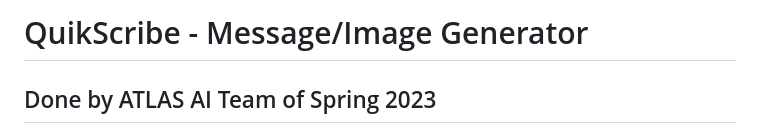
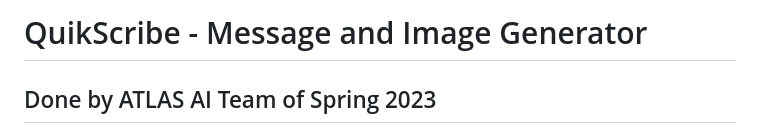
Before and after one commit to yaswant2403/atlasaiteam, a Markdown page: README.md, the part around the change. Drawn GitHub-style.

```diff
--- a/README.md
+++ b/README.md
@@ -1,4 +1,4 @@
-# QuikScribe - Message/Image Generator
+# QuikScribe - Message and Image Generator
 ## Done by ATLAS AI Team of Spring 2023
 
 This project is a full-stack web appliction that uses OpenAI's gpt-3.5-turbo API along with NodeJS, HTML and CSS. The user enters information about the type of message they would like, and using those inputs, we send ChatGPT a prompt that generates a response which we display to the user on the frontend. Along with the message, we use ChatGPT to generate a DALL-E prompt, and send that prompt to DALL-E to create an image corresponding with the message.
```
